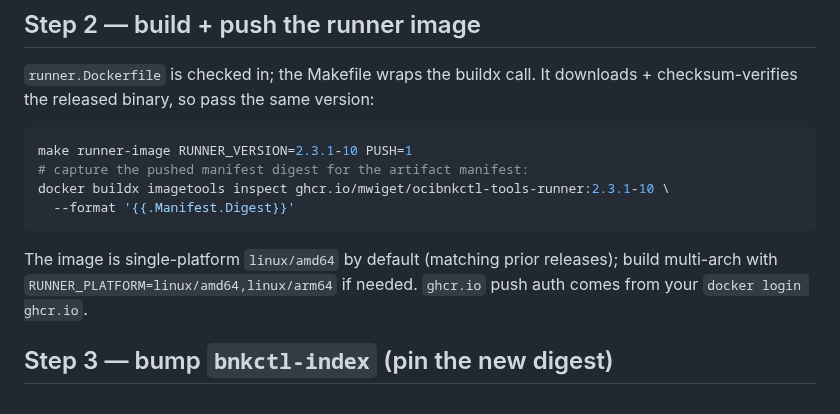
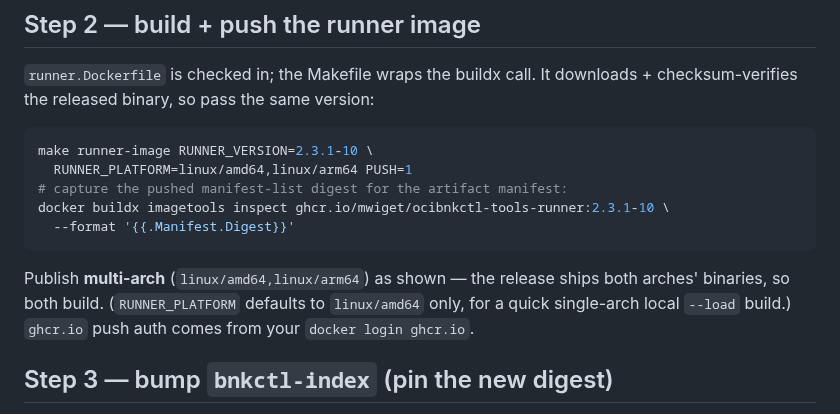
Before and after one commit to mwiget/ocibnkctl, a Markdown page: docs/RELEASE.md, the part around the change. Drawn GitHub-style.

Commit message:
docs(release): publish the runner image multi-arch by default (#27)
Both linux/amd64 and linux/arm64 release binaries exist, so the runner should be
published for both. Update the RELEASE.md Step 2 command to pass
RUNNER_PLATFORM=linux/amd64,linux/arm64; keep amd64-only as the make default for
quick local --load builds.

````diff
--- a/docs/RELEASE.md
+++ b/docs/RELEASE.md
@@ -49,15 +49,17 @@ assets must be live before you build it.
 downloads + checksum-verifies the released binary, so pass the same version:
 
 ```bash
-make runner-image RUNNER_VERSION=2.3.1-10 PUSH=1
-# capture the pushed manifest digest for the artifact manifest:
+make runner-image RUNNER_VERSION=2.3.1-10 \
+  RUNNER_PLATFORM=linux/amd64,linux/arm64 PUSH=1
+# capture the pushed manifest-list digest for the artifact manifest:
 docker buildx imagetools inspect ghcr.io/mwiget/ocibnkctl-tools-runner:2.3.1-10 \
   --format '{{.Manifest.Digest}}'
 ```
 
-The image is single-platform `linux/amd64` by default (matching prior releases);
-build multi-arch with `RUNNER_PLATFORM=linux/amd64,linux/arm64` if needed.
-`ghcr.io` push auth comes from your `docker login ghcr.io`.
+Publish **multi-arch** (`linux/amd64,linux/arm64`) as shown — the release ships
+both arches' binaries, so both build. (`RUNNER_PLATFORM` defaults to `linux/amd64`
+only, for a quick single-arch local `--load` build.) `ghcr.io` push auth comes
+from your `docker login ghcr.io`.
 
 ## Step 3 — bump `bnkctl-index` (pin the new digest)
 
````
